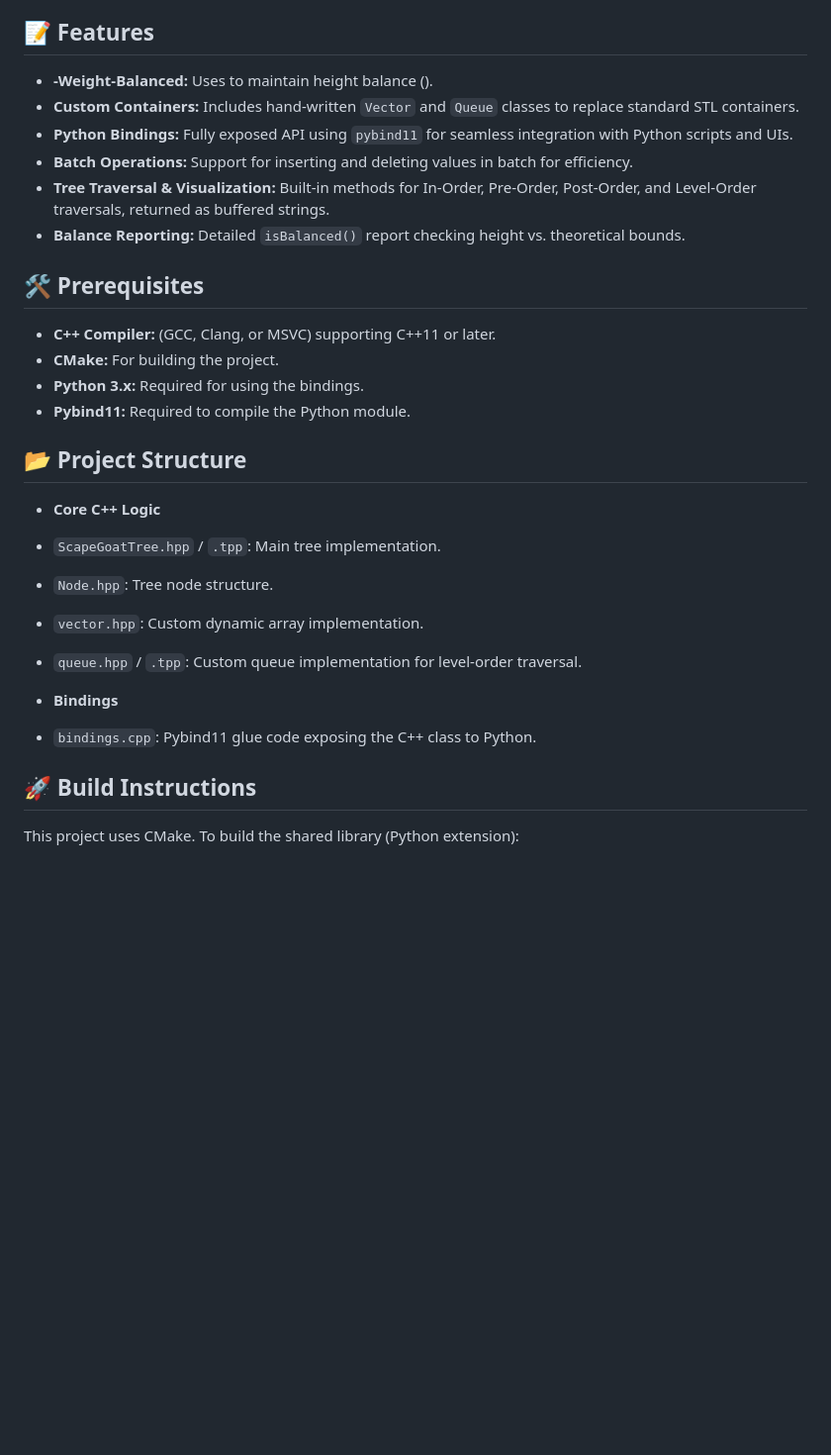
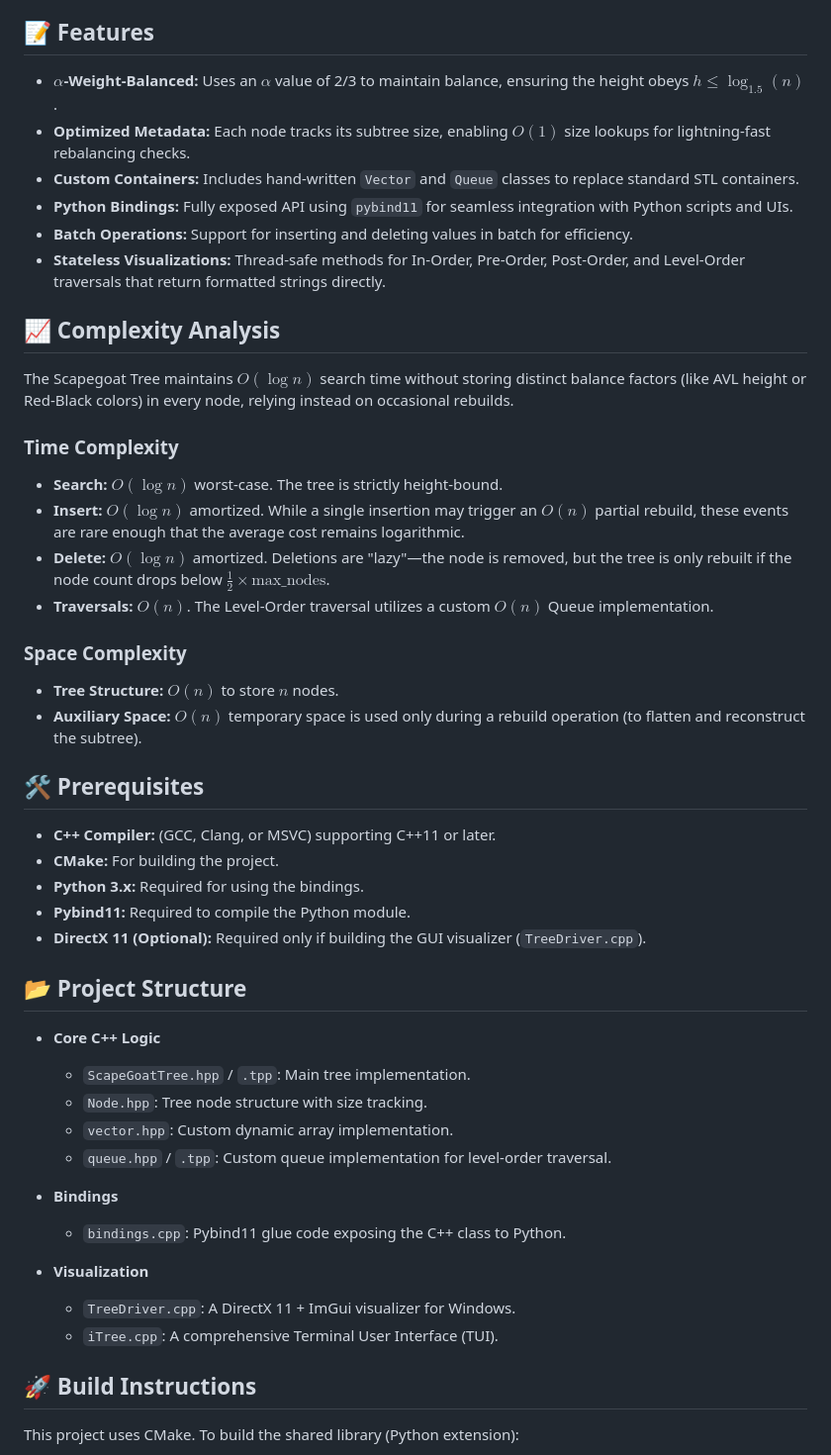
Before and after one commit to OmarAhmedTHE25th/ScapeGoatTree, a Markdown page: README.md, the part around one of its changes. Shown at 99% size. Drawn GitHub-style; blank space fills up the shorter version.

```diff
--- a/README.md
+++ b/README.md
@@ -6,12 +6,26 @@ This project was built with a specific constraint: **Minimal STL usage**. Apart
 
 ## 📝 Features
 
-* **-Weight-Balanced:** Uses  to maintain height balance ().
+* **$\alpha$-Weight-Balanced:** Uses an $\alpha$ value of 2/3 to maintain balance, ensuring the height obeys $h \le \log_{1.5}(n)$.
+* **Optimized Metadata:** Each node tracks its subtree size, enabling $O(1)$ size lookups for lightning-fast rebalancing checks.
 * **Custom Containers:** Includes hand-written `Vector` and `Queue` classes to replace standard STL containers.
 * **Python Bindings:** Fully exposed API using `pybind11` for seamless integration with Python scripts and UIs.
 * **Batch Operations:** Support for inserting and deleting values in batch for efficiency.
-* **Tree Traversal & Visualization:** Built-in methods for In-Order, Pre-Order, Post-Order, and Level-Order traversals, returned as buffered strings.
-* **Balance Reporting:** Detailed `isBalanced()` report checking height vs. theoretical bounds.
+* **Stateless Visualizations:** Thread-safe methods for In-Order, Pre-Order, Post-Order, and Level-Order traversals that return formatted strings directly.
+
+## 📈 Complexity Analysis
+
+The Scapegoat Tree maintains $O(\log n)$ search time without storing distinct balance factors (like AVL height or Red-Black colors) in every node, relying instead on occasional rebuilds.
+
+### Time Complexity
+* **Search:** $O(\log n)$ worst-case. The tree is strictly height-bound.
+* **Insert:** $O(\log n)$ amortized. While a single insertion may trigger an $O(n)$ partial rebuild, these events are rare enough that the average cost remains logarithmic.
+* **Delete:** $O(\log n)$ amortized. Deletions are "lazy"—the node is removed, but the tree is only rebuilt if the node count drops below $\frac{1}{2} \times \text{max\_nodes}$.
+* **Traversals:** $O(n)$. The Level-Order traversal utilizes a custom $O(n)$ Queue implementation.
+
+### Space Complexity
+* **Tree Structure:** $O(n)$ to store $n$ nodes.
+* **Auxiliary Space:** $O(n)$ temporary space is used only during a rebuild operation (to flatten and reconstruct the subtree).
 
 ## 🛠️ Prerequisites
 
@@ -19,20 +33,22 @@ This project was built with a specific constraint: **Minimal STL usage**. Apart
 * **CMake:** For building the project.
 * **Python 3.x:** Required for using the bindings.
 * **Pybind11:** Required to compile the Python module.
+* **DirectX 11 (Optional):** Required only if building the GUI visualizer (`TreeDriver.cpp`).
 
 ## 📂 Project Structure
 
 * **Core C++ Logic**
-* `ScapeGoatTree.hpp` / `.tpp`: Main tree implementation.
-* `Node.hpp`: Tree node structure.
-* `vector.hpp`: Custom dynamic array implementation.
-* `queue.hpp` / `.tpp`: Custom queue implementation for level-order traversal.
-
+    * `ScapeGoatTree.hpp` / `.tpp`: Main tree implementation.
+    * `Node.hpp`: Tree node structure with size tracking.
+    * `vector.hpp`: Custom dynamic array implementation.
+    * `queue.hpp` / `.tpp`: Custom queue implementation for level-order traversal.
 
 * **Bindings**
-* `bindings.cpp`: Pybind11 glue code exposing the C++ class to Python.
+    * `bindings.cpp`: Pybind11 glue code exposing the C++ class to Python.
 
-
+* **Visualization**
+    * `TreeDriver.cpp`: A DirectX 11 + ImGui visualizer for Windows.
+    * `iTree.cpp`: A comprehensive Terminal User Interface (TUI).
 
 ## 🚀 Build Instructions
 
```
Also changed, not shown: other parts of README.md (+7 -4 lines).
